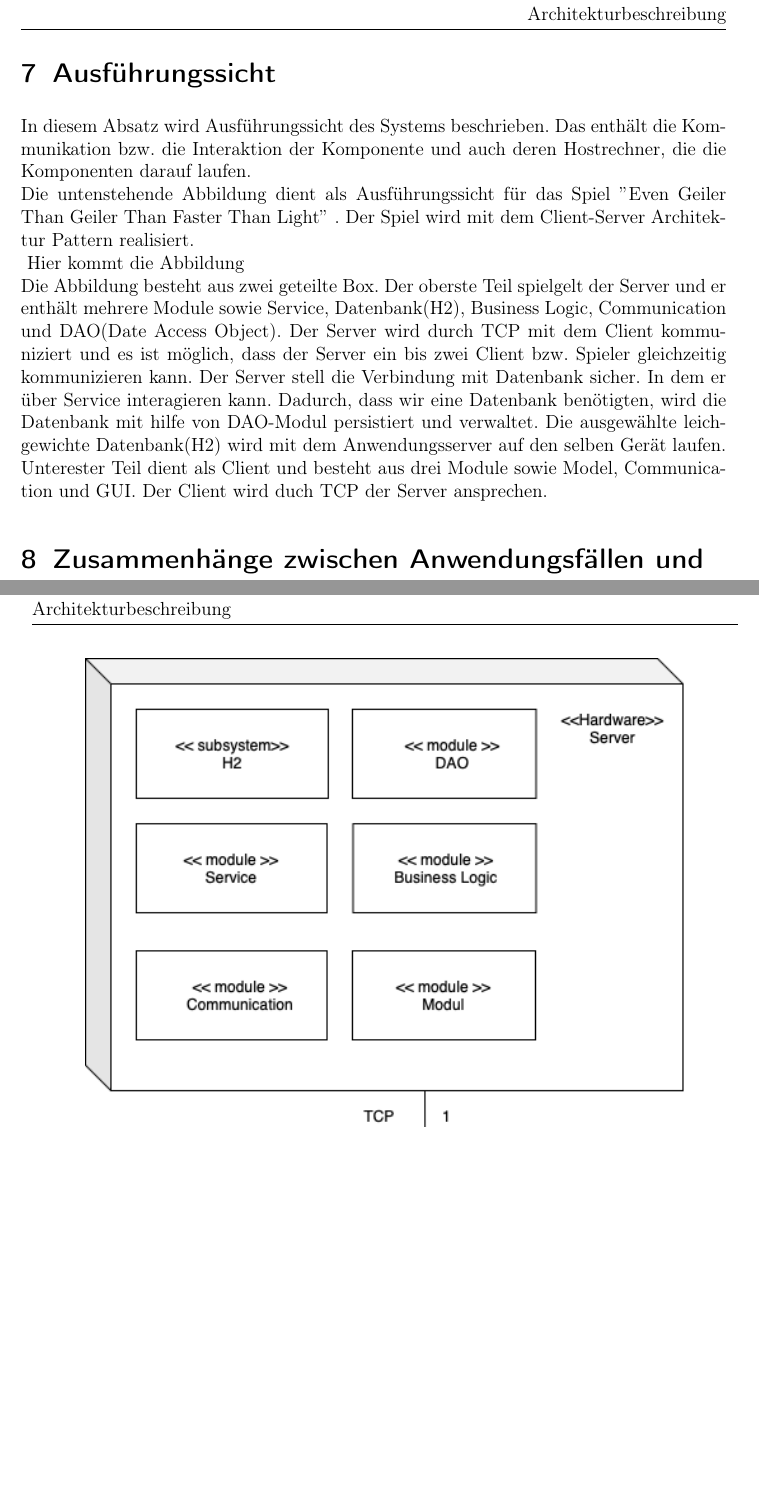
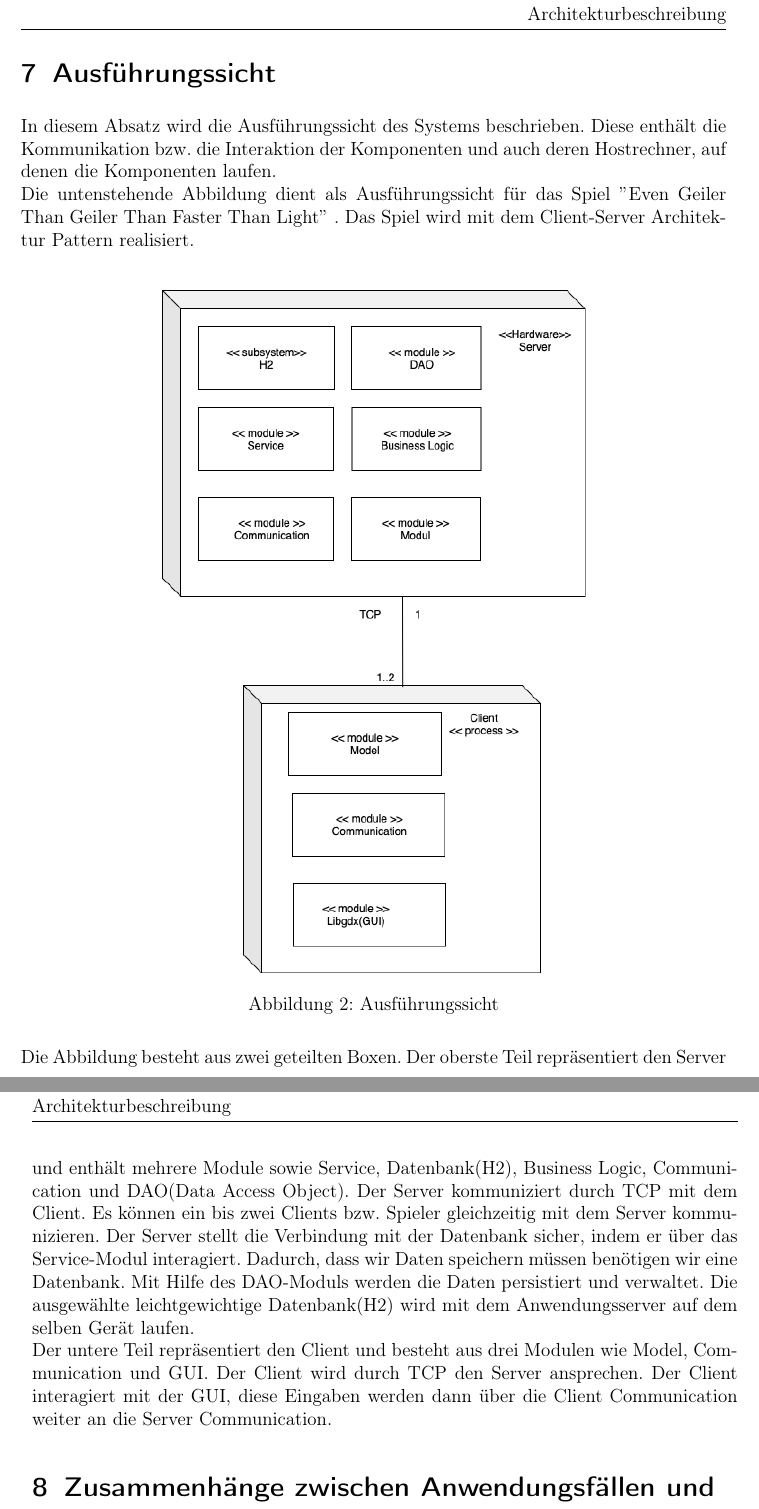
Before and after one commit to ksreyr/SpaceStudio, a LaTeX document (docs/Architekturbeschreibung/Architekturbeschreibung.tex): two parts of pages 24 and 25 of 25, joined at a grey line, cut so that both start at the same text, the shorter picture padded with empty space. Compiled offline with pdfLaTeX.

Commit message:
Ausfuehrungssicht Beschreibung ergänzt

```diff
--- a/docs/Architekturbeschreibung/Architekturbeschreibung.tex
+++ b/docs/Architekturbeschreibung/Architekturbeschreibung.tex
@@ -689,18 +689,17 @@ Hinweise.}
 
 
 
- In diesem Absatz wird Ausführungssicht des Systems beschrieben. Das enthält die Kommunikation bzw. die Interaktion der Komponente und auch deren Hostrechner, die die Komponenten darauf laufen. \\Die untenstehende Abbildung dient als Ausführungssicht für das Spiel $ " $Even Geiler Than Geiler Than Faster Than Light$ "$ . Der Spiel wird mit dem Client-Server Architektur Pattern realisiert.\\
- \begin{figure}[!ht]
+ In diesem Absatz wird die Ausführungssicht des Systems beschrieben. Diese enthält die Kommunikation bzw. die Interaktion der Komponenten und auch deren Hostrechner, auf denen die Komponenten laufen. \\Die untenstehende Abbildung dient als Ausführungssicht für das Spiel $ " $Even Geiler Than Geiler Than Faster Than Light$ "$ . Das Spiel wird mit dem Client-Server Architektur Pattern realisiert.\\
+ \begin{figure}[h]
  	\centering
- 	\includegraphics[width=0.85\textwidth]{Ausfuehrungsicht_Diagram.png}
+ 	\includegraphics[width=0.6\linewidth]{Ausfuehrungsicht_Diagram.png}
  	\caption{Ausführungssicht}
  	\label{fig2}
 
  \end{figure}
- 	Hier kommt die Abbildung
- \\Die Abbildung besteht aus zwei geteilte Box. Der oberste Teil spielgelt der Server und er enthält mehrere Module sowie Service, Datenbank(H2), Business Logic, Communication und DAO(Date Access Object). Der Server wird durch TCP mit dem Client kommuniziert und es ist möglich, dass der Server ein bis zwei Client bzw. Spieler gleichzeitig kommunizieren kann. Der Server stell die Verbindung mit Datenbank sicher. In dem er über Service interagieren kann. Dadurch, dass wir eine Datenbank benötigten, wird die Datenbank mit hilfe von DAO-Modul persistiert und verwaltet. Die ausgewählte leichgewichte Datenbank(H2) wird mit dem Anwendungsserver auf den selben Gerät laufen.
+ \\Die Abbildung besteht aus zwei geteilten Boxen. Der oberste Teil repräsentiert den Server und enthält mehrere Module sowie Service, Datenbank(H2), Business Logic, Communication und DAO(Data Access Object). Der Server kommuniziert durch TCP mit dem Client. Es können ein bis zwei Clients bzw. Spieler gleichzeitig mit dem Server kommunizieren. Der Server stellt die Verbindung mit der Datenbank sicher, indem er über das Service-Modul interagiert. Dadurch, dass wir Daten speichern müssen benötigen wir eine Datenbank. Mit Hilfe des DAO-Moduls werden die Daten persistiert und verwaltet. Die ausgewählte leichtgewichtige Datenbank(H2) wird mit dem Anwendungsserver auf dem selben Gerät laufen.
  \\
- Unterester Teil dient als Client und besteht aus drei Module sowie Model, Communication und GUI. Der Client wird duch TCP der Server ansprechen.
+ Der untere Teil repräsentiert den Client und besteht aus drei Modulen wie Model, Communication und GUI. Der Client wird durch TCP den Server ansprechen. Der Client interagiert mit der GUI, diese Eingaben werden dann über die Client Communication weiter an die Server Communication.
 
 
 %%%%%%%%%%%%%%%%%%%%%%%%%%%%%%%%%%%%%%%%%%%%%%%%%%%%%%%%%%%%%%%%%%%%%%%%
```
